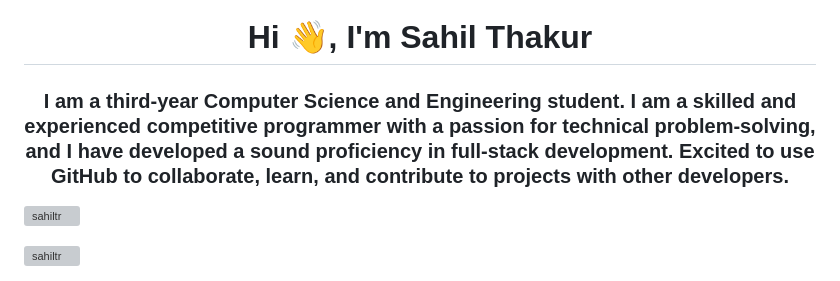
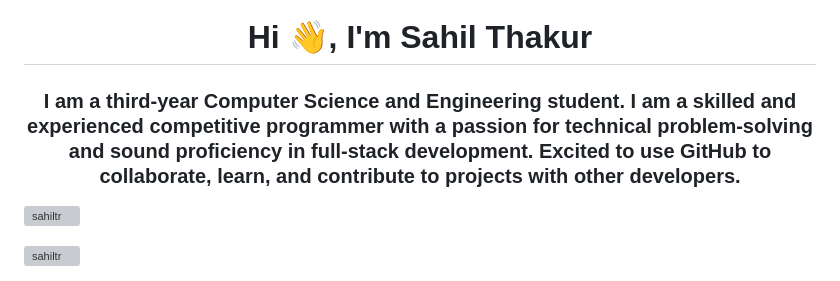
Before and after one commit to Sahiltr/Sahiltr, a Markdown page: README.md, the part around the change. Rendered like a GitHub page; grey boxes are pictures that could not be loaded.

```diff
--- a/README.md
+++ b/README.md
@@ -1,5 +1,5 @@
 <h1 align="center">Hi 👋, I'm Sahil Thakur</h1>
-<h3 align="center">I am a third-year Computer Science and Engineering student. I am  a skilled and experienced competitive programmer with a passion for technical problem-solving, and I have developed a sound proficiency in full-stack development. Excited to use GitHub to collaborate, learn, and contribute to projects with other developers.</h3>
+<h3 align="center">I am a third-year Computer Science and Engineering student. I am  a skilled and experienced competitive programmer with a passion for technical problem-solving and sound proficiency in full-stack development. Excited to use GitHub to collaborate, learn, and contribute to projects with other developers.</h3>
 
 <p align="left"> <img src="https://komarev.com/ghpvc/?username=sahiltr&label=Profile%20views&color=0e75b6&style=flat" alt="sahiltr" /> </p>
 
```
